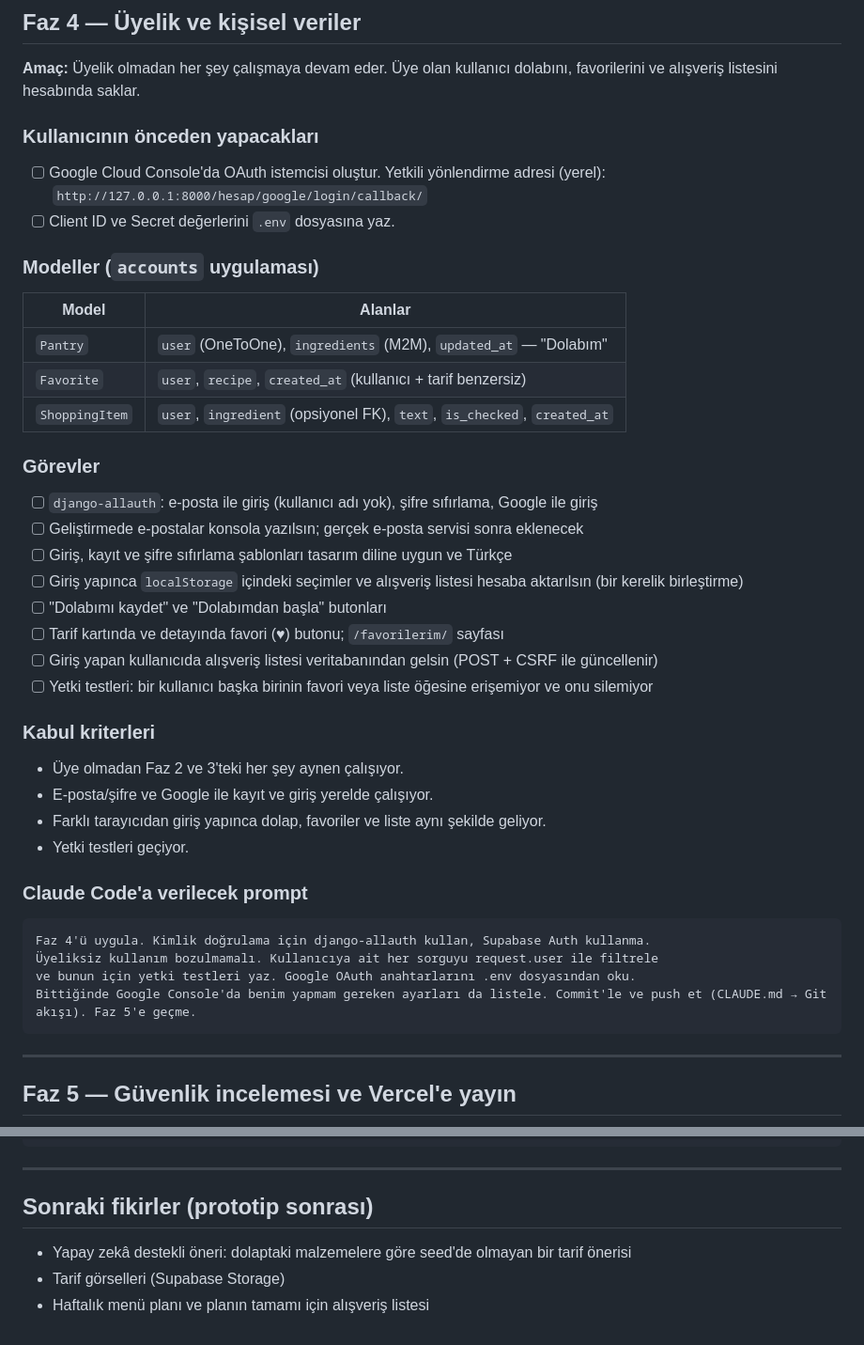
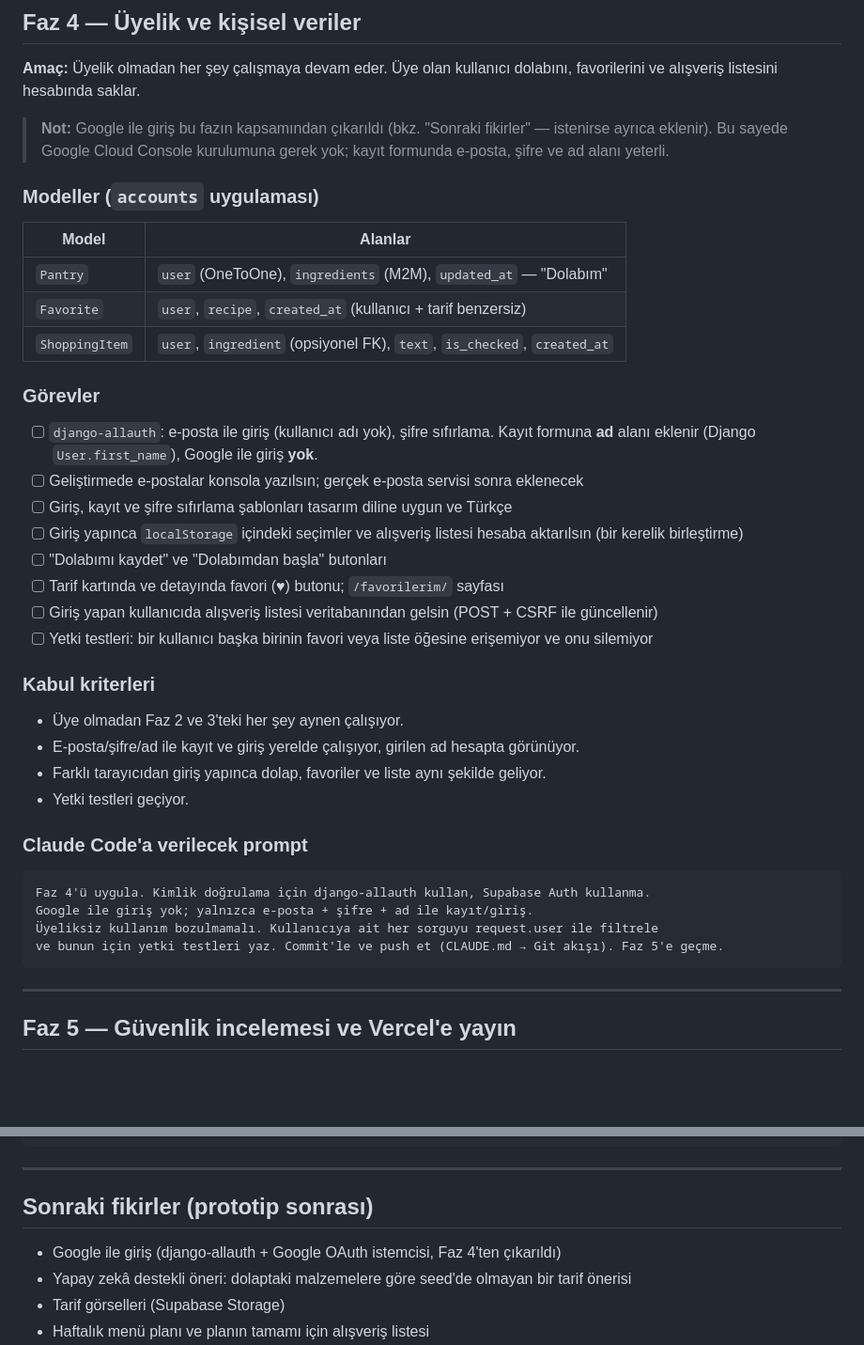
Before and after one commit to cvarilci/neyesek, a Markdown page: PLAN.md, 2 parts joined by grey strips. Shown at 94% size. GitHub-like rendering; blank space fills up the shorter version.

Commit message:
docs: Faz 4 kapsamından Google ile girişi çıkar, ad alanı ekle
Co-Authored-By: Claude Sonnet 5 <noreply@anthropic.com>

````diff
--- a/PLAN.md
+++ b/PLAN.md
@@ -211,9 +211,7 @@ mobil/masaüstü kontrollerini nasıl yaptığını yaz. Commit'le ve push et (C
 
 **Amaç:** Üyelik olmadan her şey çalışmaya devam eder. Üye olan kullanıcı dolabını, favorilerini ve alışveriş listesini hesabında saklar.
 
-### Kullanıcının önceden yapacakları
-- [ ] Google Cloud Console'da OAuth istemcisi oluştur. Yetkili yönlendirme adresi (yerel): `http://127.0.0.1:8000/hesap/google/login/callback/`
-- [ ] Client ID ve Secret değerlerini `.env` dosyasına yaz.
+> **Not:** Google ile giriş bu fazın kapsamından çıkarıldı (bkz. "Sonraki fikirler" — istenirse ayrıca eklenir). Bu sayede Google Cloud Console kurulumuna gerek yok; kayıt formunda e-posta, şifre ve ad alanı yeterli.
 
 ### Modeller (`accounts` uygulaması)
 | Model | Alanlar |
@@ -223,7 +221,7 @@ mobil/masaüstü kontrollerini nasıl yaptığını yaz. Commit'le ve push et (C
 | `ShoppingItem` | `user`, `ingredient` (opsiyonel FK), `text`, `is_checked`, `created_at` |
 
 ### Görevler
-- [ ] `django-allauth`: e-posta ile giriş (kullanıcı adı yok), şifre sıfırlama, Google ile giriş
+- [ ] `django-allauth`: e-posta ile giriş (kullanıcı adı yok), şifre sıfırlama. Kayıt formuna **ad** alanı eklenir (Django `User.first_name`), Google ile giriş **yok**.
 - [ ] Geliştirmede e-postalar konsola yazılsın; gerçek e-posta servisi sonra eklenecek
 - [ ] Giriş, kayıt ve şifre sıfırlama şablonları tasarım diline uygun ve Türkçe
 - [ ] Giriş yapınca `localStorage` içindeki seçimler ve alışveriş listesi hesaba aktarılsın (bir kerelik birleştirme)
@@ -234,16 +232,16 @@ mobil/masaüstü kontrollerini nasıl yaptığını yaz. Commit'le ve push et (C
 
 ### Kabul kriterleri
 - Üye olmadan Faz 2 ve 3'teki her şey aynen çalışıyor.
-- E-posta/şifre ve Google ile kayıt ve giriş yerelde çalışıyor.
+- E-posta/şifre/ad ile kayıt ve giriş yerelde çalışıyor, girilen ad hesapta görünüyor.
 - Farklı tarayıcıdan giriş yapınca dolap, favoriler ve liste aynı şekilde geliyor.
 - Yetki testleri geçiyor.
 
 ### Claude Code'a verilecek prompt
 ```
 Faz 4'ü uygula. Kimlik doğrulama için django-allauth kullan, Supabase Auth kullanma.
+Google ile giriş yok; yalnızca e-posta + şifre + ad ile kayıt/giriş.
 Üyeliksiz kullanım bozulmamalı. Kullanıcıya ait her sorguyu request.user ile filtrele
-ve bunun için yetki testleri yaz. Google OAuth anahtarlarını .env dosyasından oku.
-Bittiğinde Google Console'da benim yapmam gereken ayarları da listele. Commit'le ve push et (CLAUDE.md → Git akışı). Faz 5'e geçme.
+ve bunun için yetki testleri yaz. Commit'le ve push et (CLAUDE.md → Git akışı). Faz 5'e geçme.
 ```
 
 ---
@@ -283,6 +281,7 @@ bu yüzden push'tan önce testlerin geçtiğinden emin ol.
 
 ## Sonraki fikirler (prototip sonrası)
 
+- Google ile giriş (django-allauth + Google OAuth istemcisi, Faz 4'ten çıkarıldı)
 - Yapay zekâ destekli öneri: dolaptaki malzemelere göre seed'de olmayan bir tarif önerisi
 - Tarif görselleri (Supabase Storage)
 - Haftalık menü planı ve planın tamamı için alışveriş listesi
````
